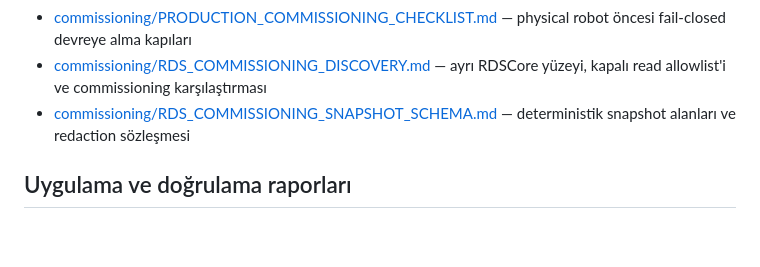
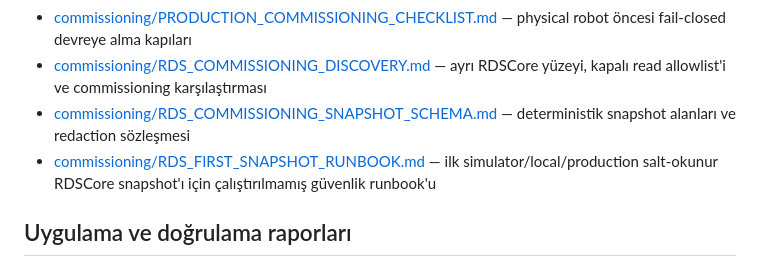
Before and after one commit to LOGIROBOTIC/TKG_PDA, a Markdown page: docs/README.md, the part around the change. GitHub-like rendering; blank space fills up the shorter version.

Commit message:
docs: add first RDSCore snapshot runbook

```diff
--- a/docs/README.md
+++ b/docs/README.md
@@ -13,6 +13,7 @@ Bu dizin, tamamlanmış Phase 01–09 baseline'ının mimari kararlarını, veri
 - [commissioning/PRODUCTION_COMMISSIONING_CHECKLIST.md](commissioning/PRODUCTION_COMMISSIONING_CHECKLIST.md) — physical robot öncesi fail-closed devreye alma kapıları
 - [commissioning/RDS_COMMISSIONING_DISCOVERY.md](commissioning/RDS_COMMISSIONING_DISCOVERY.md) — ayrı RDSCore yüzeyi, kapalı read allowlist'i ve commissioning karşılaştırması
 - [commissioning/RDS_COMMISSIONING_SNAPSHOT_SCHEMA.md](commissioning/RDS_COMMISSIONING_SNAPSHOT_SCHEMA.md) — deterministik snapshot alanları ve redaction sözleşmesi
+- [commissioning/RDS_FIRST_SNAPSHOT_RUNBOOK.md](commissioning/RDS_FIRST_SNAPSHOT_RUNBOOK.md) — ilk simulator/local/production salt-okunur RDSCore snapshot'ı için çalıştırılmamış güvenlik runbook'u
 
 ## Uygulama ve doğrulama raporları
 
```
Also changed, not shown: docs/commissioning/RDS_FIRST_SNAPSHOT_RUNBOOK.md (added, +243 -0 lines).
